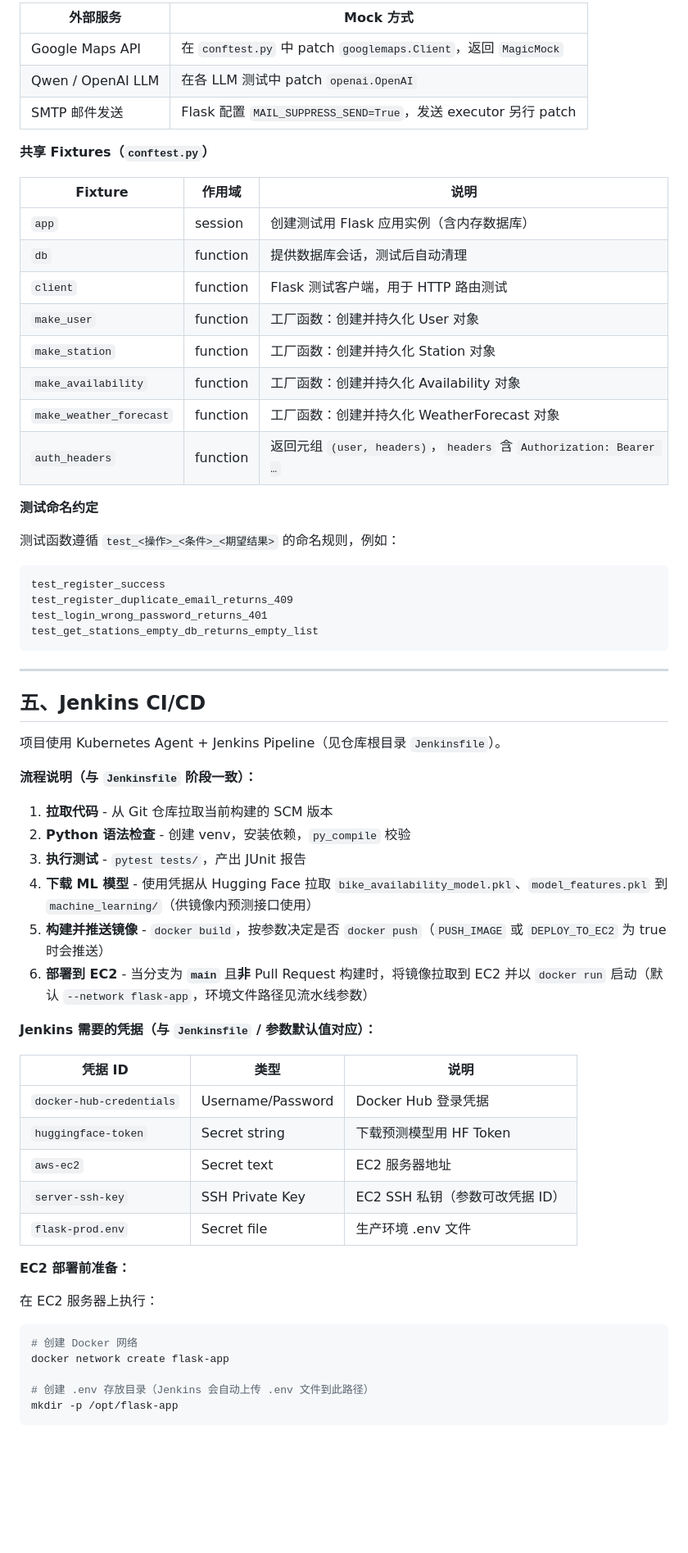
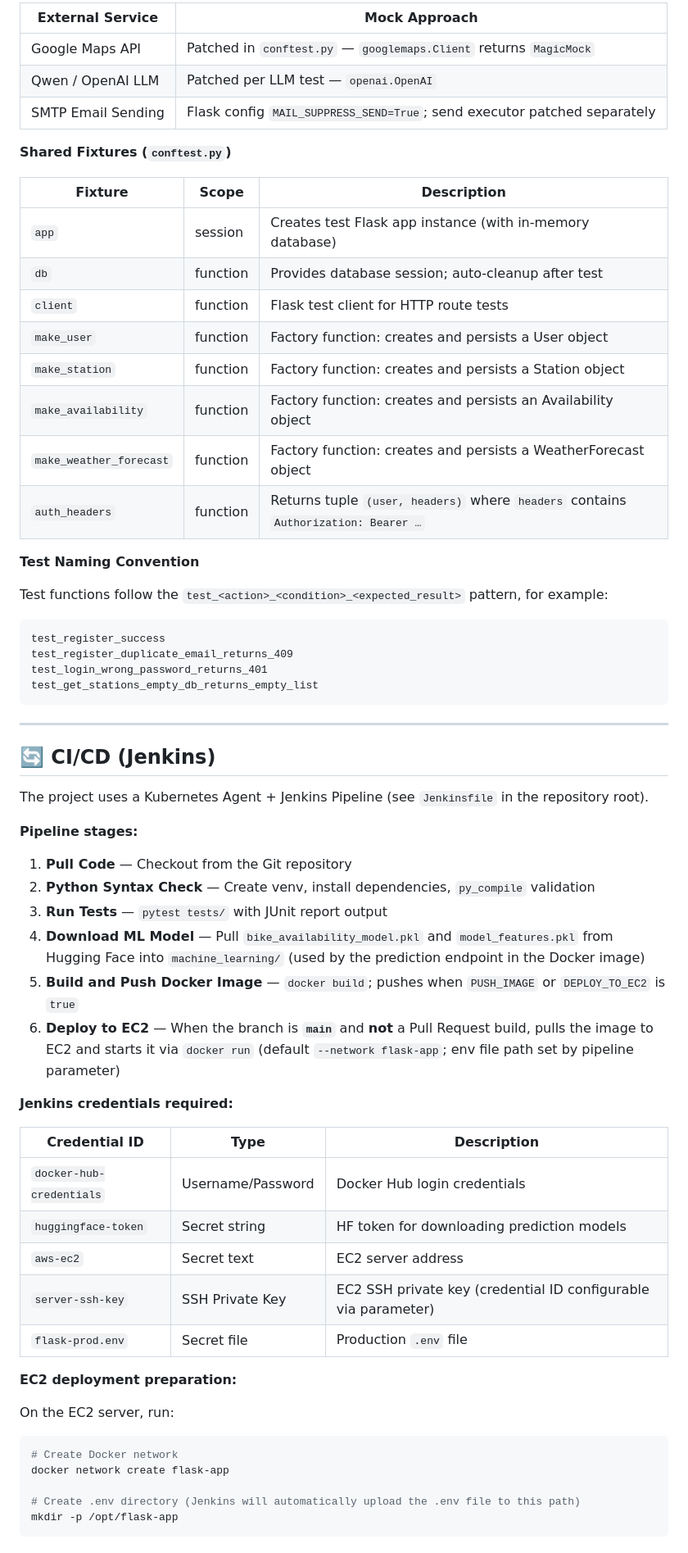
Before and after one commit to ucdse/flask-app, a Markdown page: README.md, the part around one of its changes. Shown at 82% size. Drawn GitHub-style; blank space fills up the shorter version.

````diff
--- a/README.md
+++ b/README.md
@@ -290,26 +349,26 @@ pytest tests/ --cov=app --cov-report=xml
 
-| 外部服务 | Mock 方式 |
-|----------|-----------|
-| Google Maps API | 在 `conftest.py` 中 patch `googlemaps.Client`，返回 `MagicMock` |
-| Qwen / OpenAI LLM | 在各 LLM 测试中 patch `openai.OpenAI` |
-| SMTP 邮件发送 | Flask 配置 `MAIL_SUPPRESS_SEND=True`，发送 executor 另行 patch |
+| External Service | Mock Approach |
+|-----------------|---------------|
+| Google Maps API | Patched in `conftest.py` — `googlemaps.Client` returns `MagicMock` |
+| Qwen / OpenAI LLM | Patched per LLM test — `openai.OpenAI` |
+| SMTP Email Sending | Flask config `MAIL_SUPPRESS_SEND=True`; send executor patched separately |
 
-**共享 Fixtures（`conftest.py`）**
+**Shared Fixtures (`conftest.py`)**
 
-| Fixture | 作用域 | 说明 |
-|---------|--------|------|
-| `app` | session | 创建测试用 Flask 应用实例（含内存数据库） |
-| `db` | function | 提供数据库会话，测试后自动清理 |
-| `client` | function | Flask 测试客户端，用于 HTTP 路由测试 |
-| `make_user` | function | 工厂函数：创建并持久化 User 对象 |
-| `make_station` | function | 工厂函数：创建并持久化 Station 对象 |
-| `make_availability` | function | 工厂函数：创建并持久化 Availability 对象 |
-| `make_weather_forecast` | function | 工厂函数：创建并持久化 WeatherForecast 对象 |
-| `auth_headers` | function | 返回元组 `(user, headers)`，`headers` 含 `Authorization: Bearer …` |
+| Fixture | Scope | Description |
+|---------|-------|-------------|
+| `app` | session | Creates test Flask app instance (with in-memory database) |
+| `db` | function | Provides database session; auto-cleanup after test |
+| `client` | function | Flask test client for HTTP route tests |
+| `make_user` | function | Factory function: creates and persists a User object |
+| `make_station` | function | Factory function: creates and persists a Station object |
+| `make_availability` | function | Factory function: creates and persists an Availability object |
+| `make_weather_forecast` | function | Factory function: creates and persists a WeatherForecast object |
+| `auth_headers` | function | Returns tuple `(user, headers)` where `headers` contains `Authorization: Bearer …` |
 
-**测试命名约定**
+**Test Naming Convention**
 
-测试函数遵循 `test_<操作>_<条件>_<期望结果>` 的命名规则，例如：
+Test functions follow the `test_<action>_<condition>_<expected_result>` pattern, for example:
 
 ```
 test_register_success
@@ -320,36 +379,37 @@ test_get_stations_empty_db_returns_empty_list
 
 ---
 
-## 五、Jenkins CI/CD
+## 🔄 CI/CD (Jenkins)
 
-项目使用 Kubernetes Agent + Jenkins Pipeline（见仓库根目录 `Jenkinsfile`）。
+The project uses a Kubernetes Agent + Jenkins Pipeline (see `Jenkinsfile` in the repository root).
 
-**流程说明（与 `Jenkinsfile` 阶段一致）：**
+**Pipeline stages:**
 
-1. **拉取代码** - 从 Git 仓库拉取当前构建的 SCM 版本
-2. **Python 语法检查** - 创建 venv，安装依赖，`py_compile` 校验
-3. **执行测试** - `pytest tests/`，产出 JUnit 报告
-4. **下载 ML 模型** - 使用凭据从 Hugging Face 拉取 `bike_availability_model.pkl`、`model_features.pkl` 到 `machine_learning/`（供镜像内预测接口使用）
-5. **构建并推送镜像** - `docker build`，按参数决定是否 `docker push`（`PUSH_IMAGE` 或 `DEPLOY_TO_EC2` 为 true 时会推送）
-6. **部署到 EC2** - 当分支为 **`main`** 且**非** Pull Request 构建时，将镜像拉取到 EC2 并以 `docker run` 启动（默认 `--network flask-app`，环境文件路径见流水线参数）
+1. **Pull Code** — Checkout from the Git repository
+2. **Python Syntax Check** — Create venv, install dependencies, `py_compile` validation
+3. **Run Tests** — `pytest tests/` with JUnit report output
+4. **Download ML Model** — Pull `bike_availability_model.pkl` and `model_features.pkl` from Hugging Face into `machine_learning/` (used by the prediction endpoint in the Docker image)
+5. **Build and Push Docker Image** — `docker build`; pushes when `PUSH_IMAGE` or `DEPLOY_TO_EC2` is `true`
+6. **Deploy to EC2** — When the branch is **`main`** and **not** a Pull Request build, pulls the image to EC2 and starts it via `docker run` (default `--network flask-app`; env file path set by pipeline parameter)
 
-**Jenkins 需要的凭据（与 `Jenkinsfile` / 参数默认值对应）：**
+**Jenkins credentials required:**
 
-| 凭据 ID                  | 类型               | 说明                     |
-|--------------------------|-------------------|--------------------------|
-| `docker-hub-credentials` | Username/Password | Docker Hub 登录凭据       |
-| `huggingface-token`      | Secret string     | 下载预测模型用 HF Token   |
-| `aws-ec2`                | Secret text       | EC2 服务器地址            |
-| `server-ssh-key`         | SSH Private Key   | EC2 SSH 私钥（参数可改凭据 ID） |
-| `flask-prod.env`         | Secret file       | 生产环境 .env 文件        |
+| Credential ID | Type | Description |
+|---------------|------|-------------|
+| `docker-hub-credentials` | Username/Password | Docker Hub login credentials |
+| `huggingface-token` | Secret string | HF token for downloading prediction models |
+| `aws-ec2` | Secret text | EC2 server address |
+| `server-ssh-key` | SSH Private Key | EC2 SSH private key (credential ID configurable via parameter) |
+| `flask-prod.env` | Secret file | Production `.env` file |
 
-**EC2 部署前准备：**
+**EC2 deployment preparation:**
 
-在 EC2 服务器上执行：
+On the EC2 server, run:
+
 ```bash
-# 创建 Docker 网络
+# Create Docker network
 docker network create flask-app
 
-# 创建 .env 存放目录（Jenkins 会自动上传 .env 文件到此路径）
+# Create .env directory (Jenkins will automatically upload the .env file to this path)
 mkdir -p /opt/flask-app
 ```
````
Also changed, not shown: other parts of README.md (+237 -132 lines).
